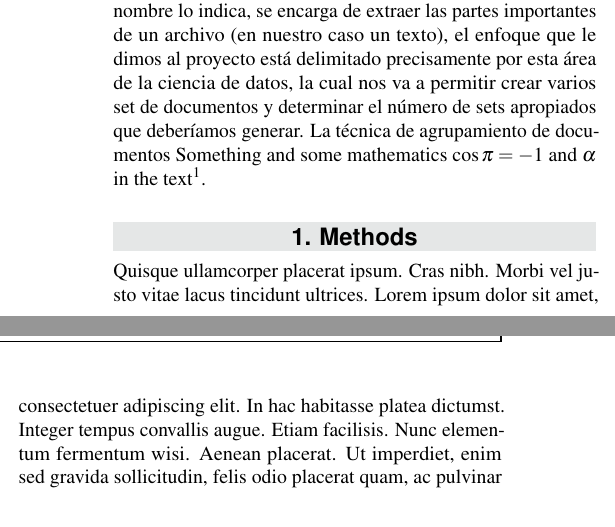
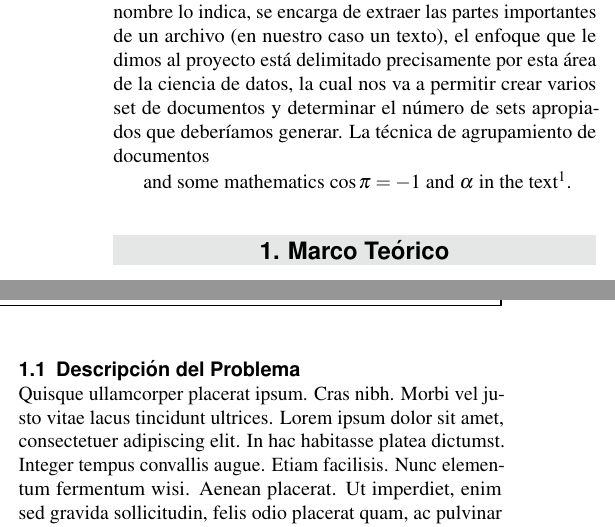
Before and after one commit to jonyzp/HPC, a LaTeX document (TechnicalReport/article_3.tex): two parts of the columns of page 1 of 4, joined at a grey line, cut so that both start at the same text. Compiled offline with pdfLaTeX.

Commit message:
Estructuracion del marco teorico

```diff
--- a/TechnicalReport/article_3.tex
+++ b/TechnicalReport/article_3.tex
@@ -97,13 +97,14 @@ The document clustering techniques enable us to link a document with other simil
 
 Actualmente, debido a la gran cantidad de información que se encuentra en los medios, surge la necesidad de agrupar dicha información en un conjunto de datos que permita realizar búsquedas más rápidas, para ello se  crearon técnicas que permiten calcular la similitud que tienen dos textos, una de las más utilizadas es la minería de datos, la cual, como su nombre lo indica, se encarga de extraer las partes importantes de un archivo (en nuestro caso un texto), el enfoque que le dimos al proyecto está delimitado precisamente por esta área de la ciencia de datos, la cual nos va a permitir crear varios set de documentos y determinar el número de sets apropiados que deberíamos generar.
 La técnica de agrupamiento de documentos
-Something
+
  and some mathematics $\cos\pi=-1$ and $\alpha$ in the text\footnote{And some mathematics $\cos\pi=-1$ and $\alpha$ in the text.}.
 
 %------------------------------------------------
 
-\section{Methods}
+\section{Marco Teórico}
 
+\subsection{Descripción del Problema}
 \begin{figure*}[ht]\centering % Using \begin{figure*} makes the figure take up the entire width of the page
 \includegraphics[width=\linewidth]{view}
 \caption{Wide Picture}
```
Also changed, not shown: TechnicalReport/article_3.tex (2 more changed lines).
